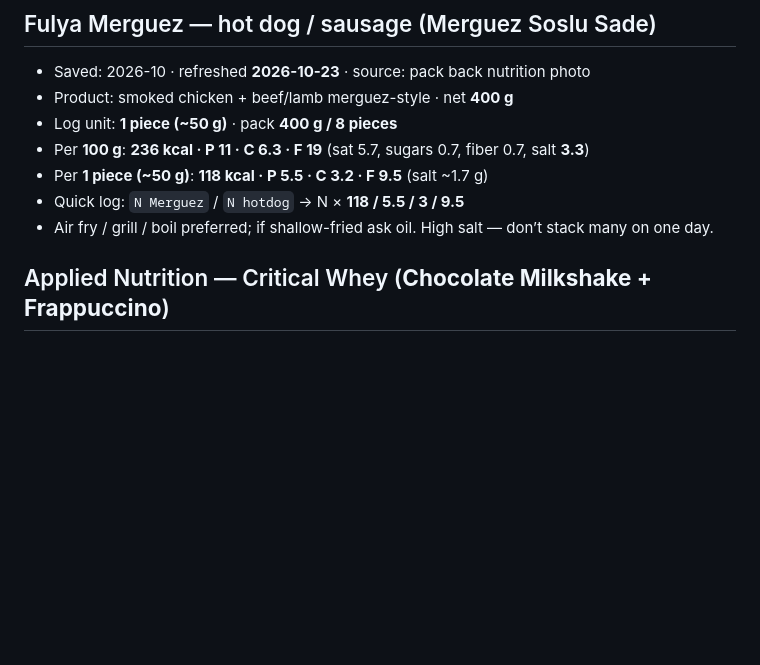
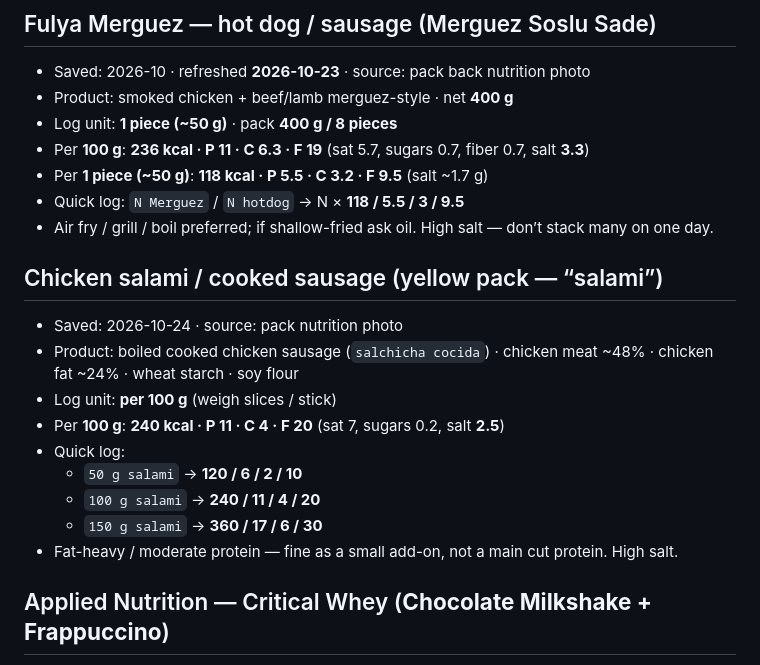
Before and after one commit to hk9900/cursor, a Markdown page: health-coach/labels.md, the part around the change. Drawn GitHub-style; blank space fills up the shorter version.

Commit message:
Save chicken salami sausage label (240 kcal/100g).
Adds yellow-pack cooked chicken sausage macros for weighed quick logs.

Co-authored-by: hk9900 <hk9900@users.noreply.github.com>

```diff
--- a/health-coach/labels.md
+++ b/health-coach/labels.md
@@ -66,6 +66,17 @@ Homemade pots stay in `recipes.md`. Packaged labels live **here**.
 - Per **1 piece (~50 g)**: **118 kcal · P 5.5 · C 3.2 · F 9.5** (salt ~1.7 g)
 - Quick log: `N Merguez` / `N hotdog` → N × **118 / 5.5 / 3 / 9.5**
 - Air fry / grill / boil preferred; if shallow-fried ask oil. High salt — don’t stack many on one day.
+
+## Chicken salami / cooked sausage (yellow pack — “salami”)
+- Saved: 2026-10-24 · source: pack nutrition photo
+- Product: boiled cooked chicken sausage (`salchicha cocida`) · chicken meat ~48% · chicken fat ~24% · wheat starch · soy flour
+- Log unit: **per 100 g** (weigh slices / stick)
+- Per **100 g**: **240 kcal · P 11 · C 4 · F 20** (sat 7, sugars 0.2, salt **2.5**)
+- Quick log:
+  - `50 g salami` → **120 / 6 / 2 / 10**
+  - `100 g salami` → **240 / 11 / 4 / 20**
+  - `150 g salami` → **360 / 17 / 6 / 30**
+- Fat-heavy / moderate protein — fine as a small add-on, not a main cut protein. High salt.
 
 ## Applied Nutrition — Critical Whey (**Chocolate Milkshake + Frappuccino**)
 - Saved: 2026-10-14 · jar photo + official retailer/brand labels
```
